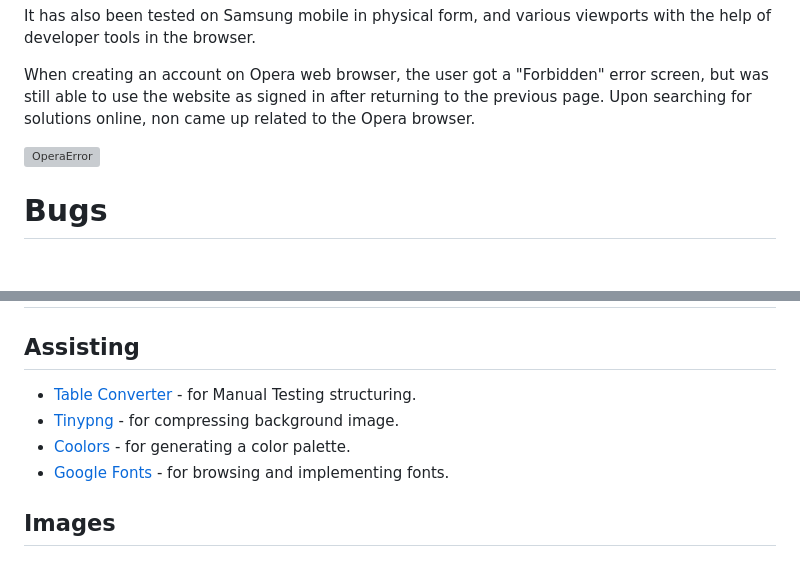
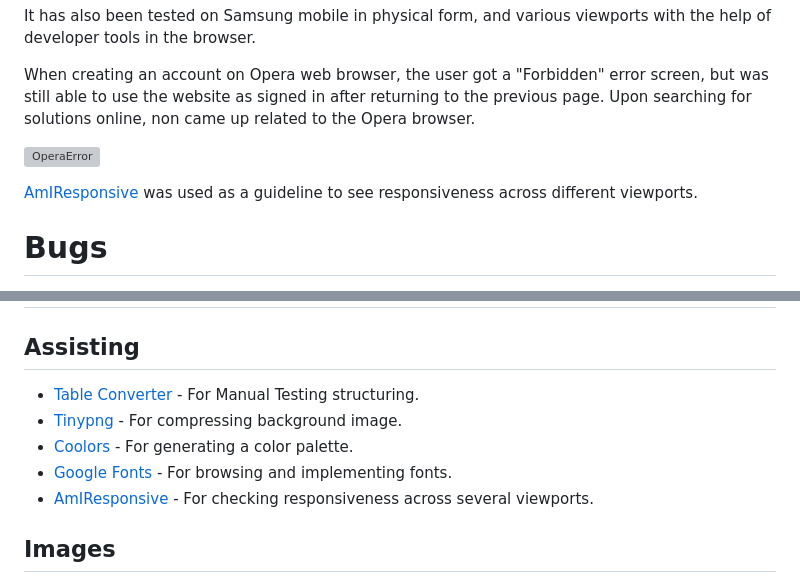
Before and after one commit to AuroraStorm-sw/Inspired-Ink, a Markdown page: README.md, 2 parts joined by grey strips. GitHub-like rendering; blank space fills up the shorter version; grey boxes are pictures that could not be loaded.

Commit message:
Tidy up readme

```diff
--- a/README.md
+++ b/README.md
@@ -312,6 +312,7 @@ When creating an account on Opera web browser, the user got a "Forbidden" error
 
 ![OperaError](https://res.cloudinary.com/dg4yefryk/image/upload/v1691245409/403-opera_e5eiq7.png)
 
+[AmIResponsive](https://ui.dev/amiresponsive) was used as a guideline to see responsiveness across different viewports.
 
 # Bugs
 1. Lingering 'missing data' in the category table after migrating the category model and category addition to Post without creating a category index.
@@ -426,10 +427,11 @@ The instructions below are for the basic Heroku app setup. For specific Django s
 # Resourses
 
 ## Assisting
-- [Table Converter](https://tableconvert.com/) - for Manual Testing structuring.
-- [Tinypng](https://tinypng.com/) - for compressing background image.
-- [Coolors](https://coolors.co) - for generating a color palette.
-- [Google Fonts](https://fonts.google.com) - for browsing and implementing fonts.
+- [Table Converter](https://tableconvert.com/) - For Manual Testing structuring.
+- [Tinypng](https://tinypng.com/) - For compressing background image.
+- [Coolors](https://coolors.co) - For generating a color palette.
+- [Google Fonts](https://fonts.google.com) - For browsing and implementing fonts.
+- [AmIResponsive](https://ui.dev/amiresponsive) - For checking responsiveness across several viewports.
 
 ## Images
 - [Background image](https://www.pexels.com/photo/empty-brown-canvas-235985/)
```
